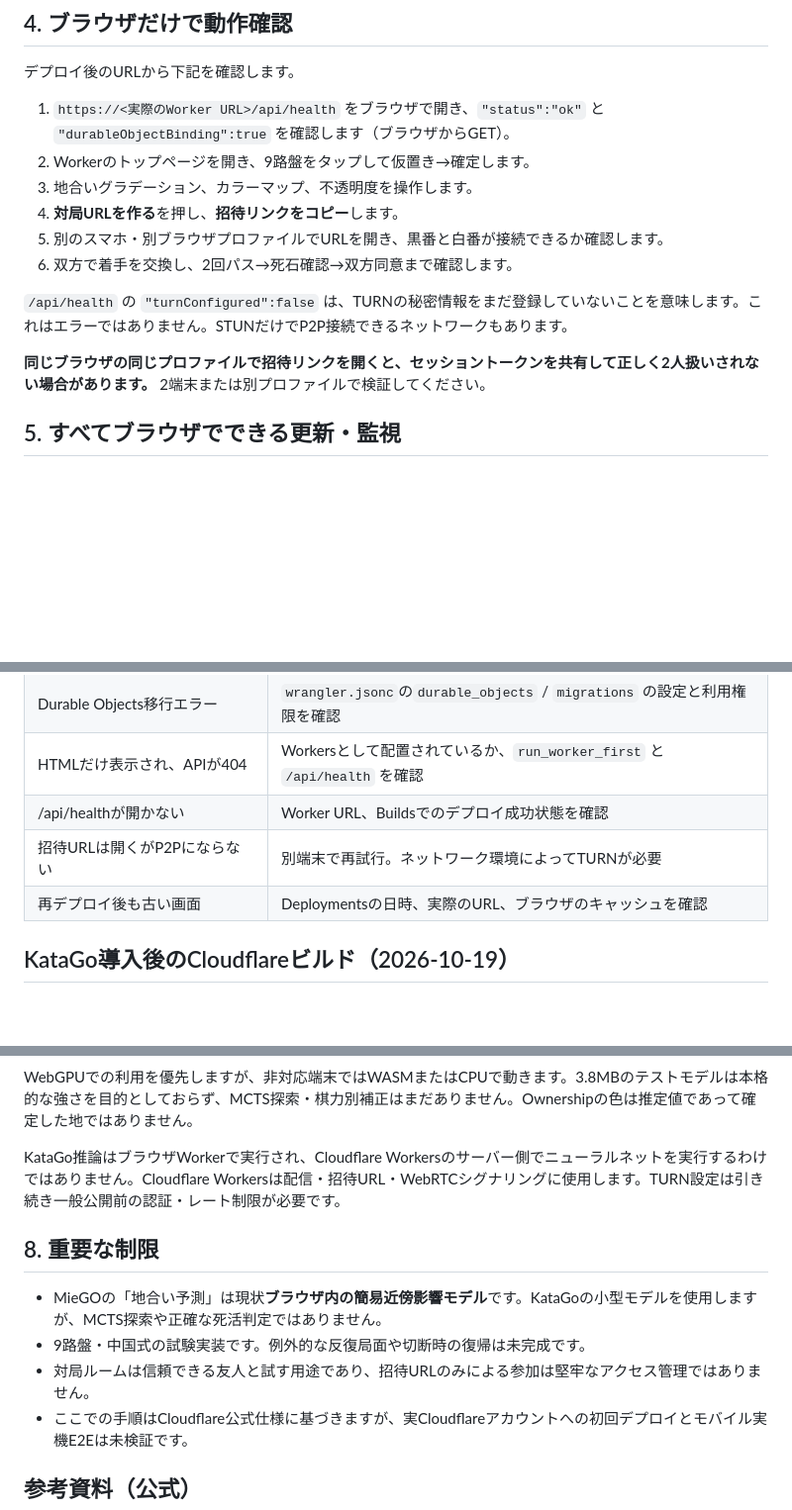
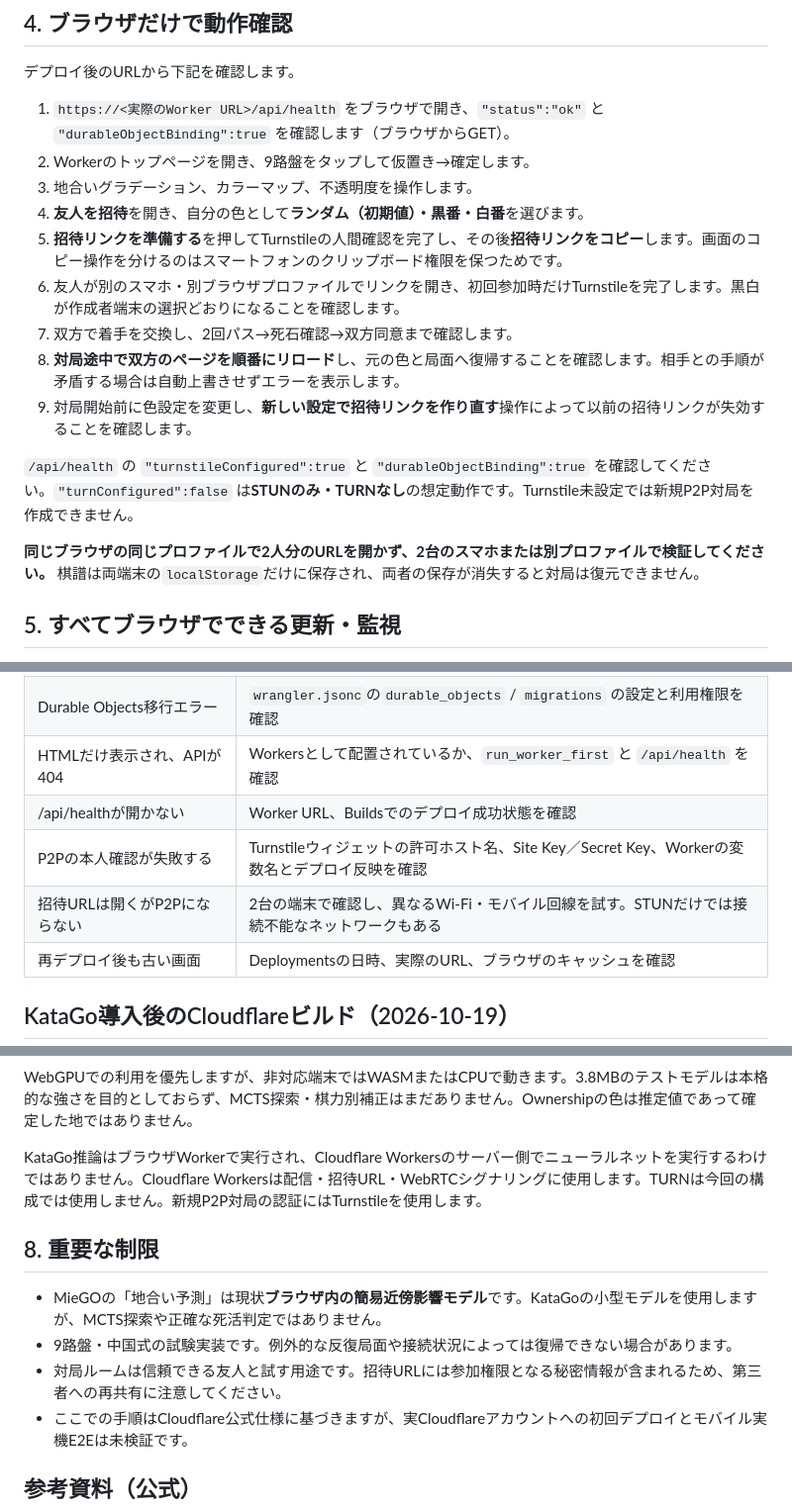
Before and after one commit to KTakahiro1729/MieGO, a Markdown page: DEPLOY_CLOUDFLARE.md, 3 parts joined by grey strips. Shown at 99% size. Rendered like a GitHub page; blank space fills up the shorter version.

Commit message:
docs(deploy): add no-terminal Turnstile key and Worker secret setup; remove outdated TURN guidance

```diff
--- a/DEPLOY_CLOUDFLARE.md
+++ b/DEPLOY_CLOUDFLARE.md
@@ -57,13 +57,16 @@
 1. `https://<実際のWorker URL>/api/health` をブラウザで開き、`"status":"ok"` と `"durableObjectBinding":true` を確認します（ブラウザからGET）。
 2. Workerのトップページを開き、9路盤をタップして仮置き→確定します。
 3. 地合いグラデーション、カラーマップ、不透明度を操作します。
-4. **対局URLを作る**を押し、**招待リンクをコピー**します。
-5. 別のスマホ・別ブラウザプロファイルでURLを開き、黒番と白番が接続できるか確認します。
-6. 双方で着手を交換し、2回パス→死石確認→双方同意まで確認します。
+4. **友人を招待**を開き、自分の色として**ランダム（初期値）・黒番・白番**を選びます。
+5. **招待リンクを準備する**を押してTurnstileの人間確認を完了し、その後**招待リンクをコピー**します。画面のコピー操作を分けるのはスマートフォンのクリップボード権限を保つためです。
+6. 友人が別のスマホ・別ブラウザプロファイルでリンクを開き、初回参加時だけTurnstileを完了します。黒白が作成者端末の選択どおりになることを確認します。
+7. 双方で着手を交換し、2回パス→死石確認→双方同意まで確認します。
+8. **対局途中で双方のページを順番にリロード**し、元の色と局面へ復帰することを確認します。相手との手順が矛盾する場合は自動上書きせずエラーを表示します。
+9. 対局開始前に色設定を変更し、**新しい設定で招待リンクを作り直す**操作によって以前の招待リンクが失効することを確認します。
 
-`/api/health` の `"turnConfigured":false` は、TURNの秘密情報をまだ登録していないことを意味します。これはエラーではありません。STUNだけでP2P接続できるネットワークもあります。
+`/api/health` の `"turnstileConfigured":true` と `"durableObjectBinding":true` を確認してください。`"turnConfigured":false` は**STUNのみ・TURNなし**の想定動作です。Turnstile未設定では新規P2P対局を作成できません。
 
-**同じブラウザの同じプロファイルで招待リンクを開くと、セッショントークンを共有して正しく2人扱いされない場合があります。** 2端末または別プロファイルで検証してください。
+**同じブラウザの同じプロファイルで2人分のURLを開かず、2台のスマホまたは別プロファイルで検証してください。** 棋譜は両端末の`localStorage`だけに保存され、両者の保存が消失すると対局は復元できません。
 
 ## 5. すべてブラウザでできる更新・監視
 
@@ -100,7 +131,8 @@ MieGOはTURNなしでもSTUNで接続を試みます。NATの種類によって
 | Durable Objects移行エラー | `wrangler.jsonc`の`durable_objects` / `migrations` の設定と利用権限を確認 |
 | HTMLだけ表示され、APIが404 | Workersとして配置されているか、`run_worker_first` と `/api/health` を確認 |
 | /api/healthが開かない | Worker URL、Buildsでのデプロイ成功状態を確認 |
-| 招待URLは開くがP2Pにならない | 別端末で再試行。ネットワーク環境によってTURNが必要 |
+| P2Pの本人確認が失敗する | Turnstileウィジェットの許可ホスト名、Site Key／Secret Key、Workerの変数名とデプロイ反映を確認 |
+| 招待URLは開くがP2Pにならない | 2台の端末で確認し、異なるWi-Fi・モバイル回線を試す。STUNだけでは接続不能なネットワークもある |
 | 再デプロイ後も古い画面 | Deploymentsの日時、実際のURL、ブラウザのキャッシュを確認 |
 
 ## KataGo導入後のCloudflareビルド（2026-10-19）
@@ -122,13 +154,13 @@ CloudflareのBuild logsに`Browser KataGo worker built`、`KataGo model download
 
 WebGPUでの利用を優先しますが、非対応端末ではWASMまたはCPUで動きます。3.8MBのテストモデルは本格的な強さを目的としておらず、MCTS探索・棋力別補正はまだありません。Ownershipの色は推定値であって確定した地ではありません。
 
-KataGo推論はブラウザWorkerで実行され、Cloudflare Workersのサーバー側でニューラルネットを実行するわけではありません。Cloudflare Workersは配信・招待URL・WebRTCシグナリングに使用します。TURN設定は引き続き一般公開前の認証・レート制限が必要です。
+KataGo推論はブラウザWorkerで実行され、Cloudflare Workersのサーバー側でニューラルネットを実行するわけではありません。Cloudflare Workersは配信・招待URL・WebRTCシグナリングに使用します。TURNは今回の構成では使用しません。新規P2P対局の認証にはTurnstileを使用します。
 
 ## 8. 重要な制限
 
 - MieGOの「地合い予測」は現状**ブラウザ内の簡易近傍影響モデル**です。KataGoの小型モデルを使用しますが、MCTS探索や正確な死活判定ではありません。
-- 9路盤・中国式の試験実装です。例外的な反復局面や切断時の復帰は未完成です。
-- 対局ルームは信頼できる友人と試す用途であり、招待URLのみによる参加は堅牢なアクセス管理ではありません。
+- 9路盤・中国式の試験実装です。例外的な反復局面や接続状況によっては復帰できない場合があります。
+- 対局ルームは信頼できる友人と試す用途です。招待URLには参加権限となる秘密情報が含まれるため、第三者への再共有に注意してください。
 - ここでの手順はCloudflare公式仕様に基づきますが、実Cloudflareアカウントへの初回デプロイとモバイル実機E2Eは未検証です。
 
 ## 参考資料（公式）
```
Also changed, not shown: other parts of DEPLOY_CLOUDFLARE.md (+37 -9 lines).
